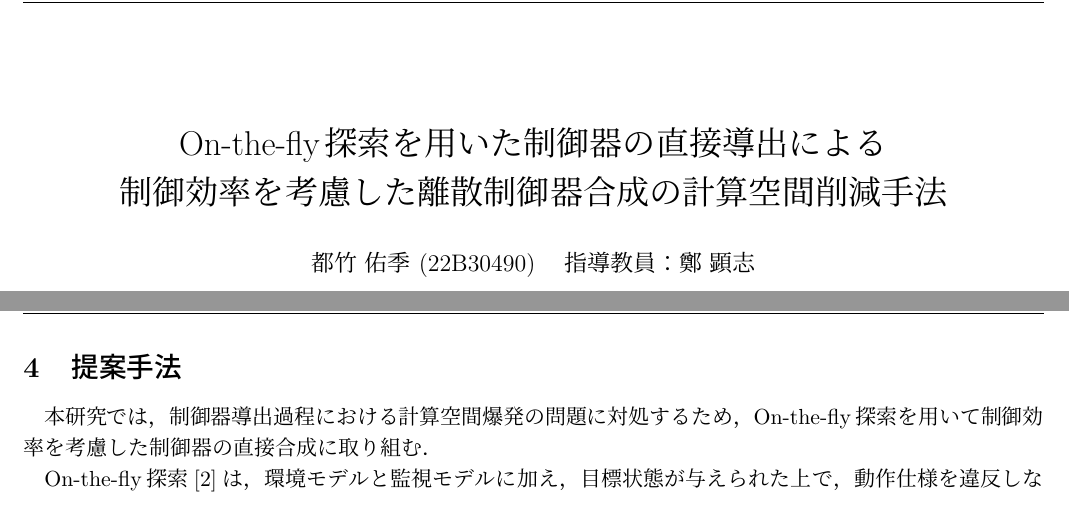
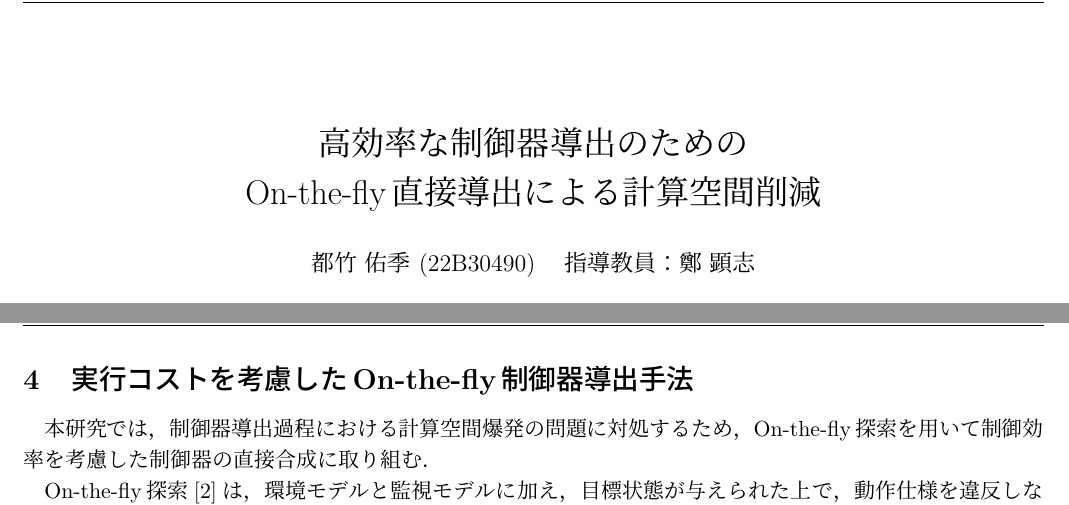
Before and after one commit to tei-lab-univ/2025-midterm-report-YukiTsuzuku, a LaTeX document (main.tex): two parts of pages 1 and 2 of 2, joined at a grey line, cut at the place of the change. Compiled offline with pLaTeX and dvipdfmx.

Commit message:
Edited by Yamauchi

```diff
--- a/main.tex
+++ b/main.tex
@@ -40,7 +40,7 @@
 % --------------------------------------------------------
 
 \title{研究題目}
-\title{On-the-fly探索を用いた制御器の直接導出による\\制御効率を考慮した離散制御器合成の計算空間削減手法}
+\title{高効率な制御器導出のための\\On-the-fly直接導出による計算空間削減}
 \author{都竹 佑季 (22B30490) \;\; 指導教員：鄭 顕志}
 \date{\empty} % 日付は自動的に今日の日付が入る
 \maketitle % 上で指定した title と authorを出力
@@ -78,7 +78,7 @@ On-the-fly探索は，動作仕様を満たす目標状態への状態遷移を
 
 % --------------------------------------------------------
 
-\section{提案手法}
+\section{実行コストを考慮したOn-the-fly制御器導出手法}
 本研究では，制御器導出過程における計算空間爆発の問題に対処するため，On-the-fly探索を用いて制御効率を考慮した制御器の直接合成に取り組む．
 
 On-the-fly探索\cite{ddcs}は，環境モデルと監視モデルに加え，目標状態が与えられた上で，動作仕様を違反しない状態遷移を初期状態から目標状態に向けて逐次的に探索・構築する手法である．本手法では，動作仕様を満たす目標状態への状態遷移がひとつでも見つかれば探索を終了するため，ゲーム空間全体を網羅的に構築・探索する必要がない．
```
Also changed, not shown: main.pdf.
